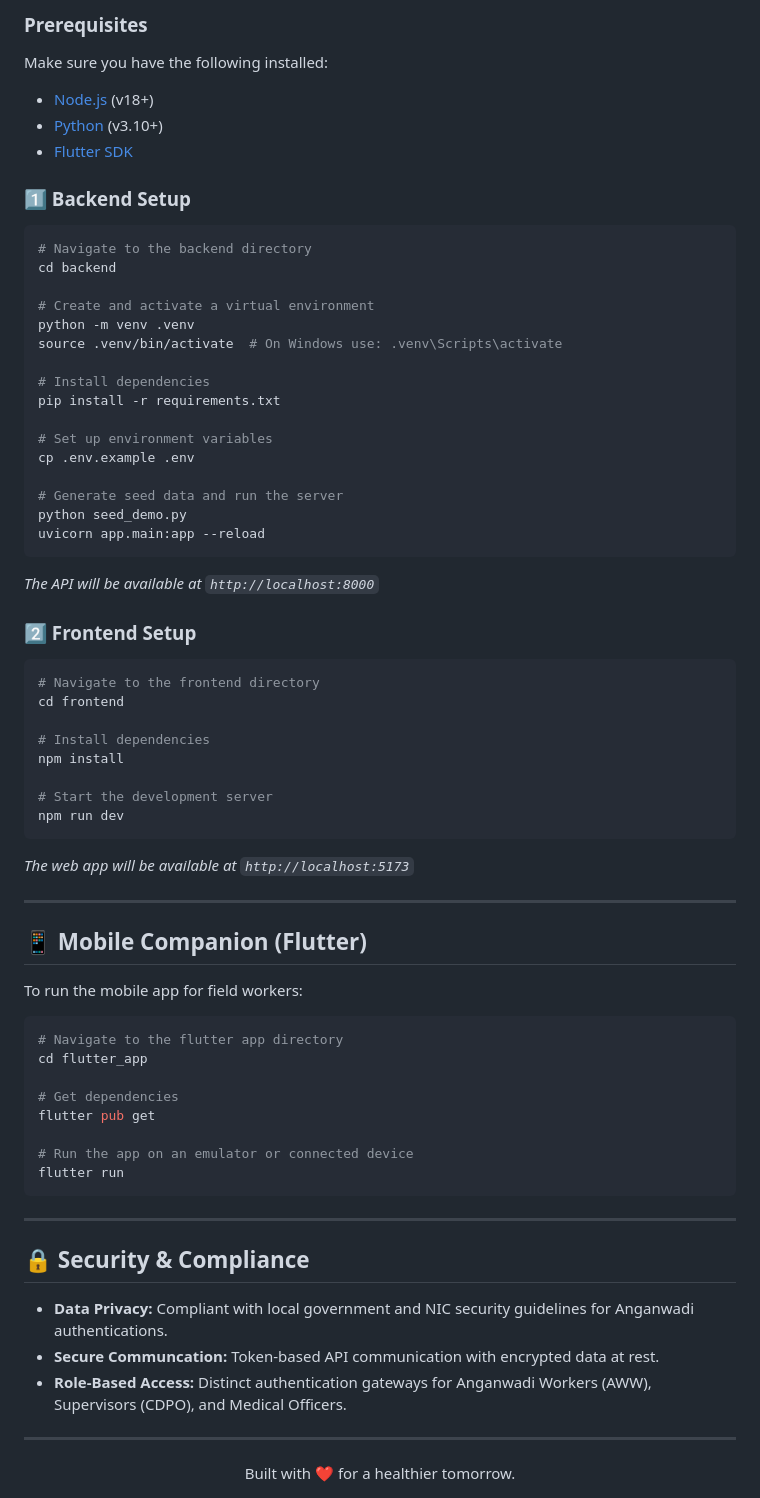
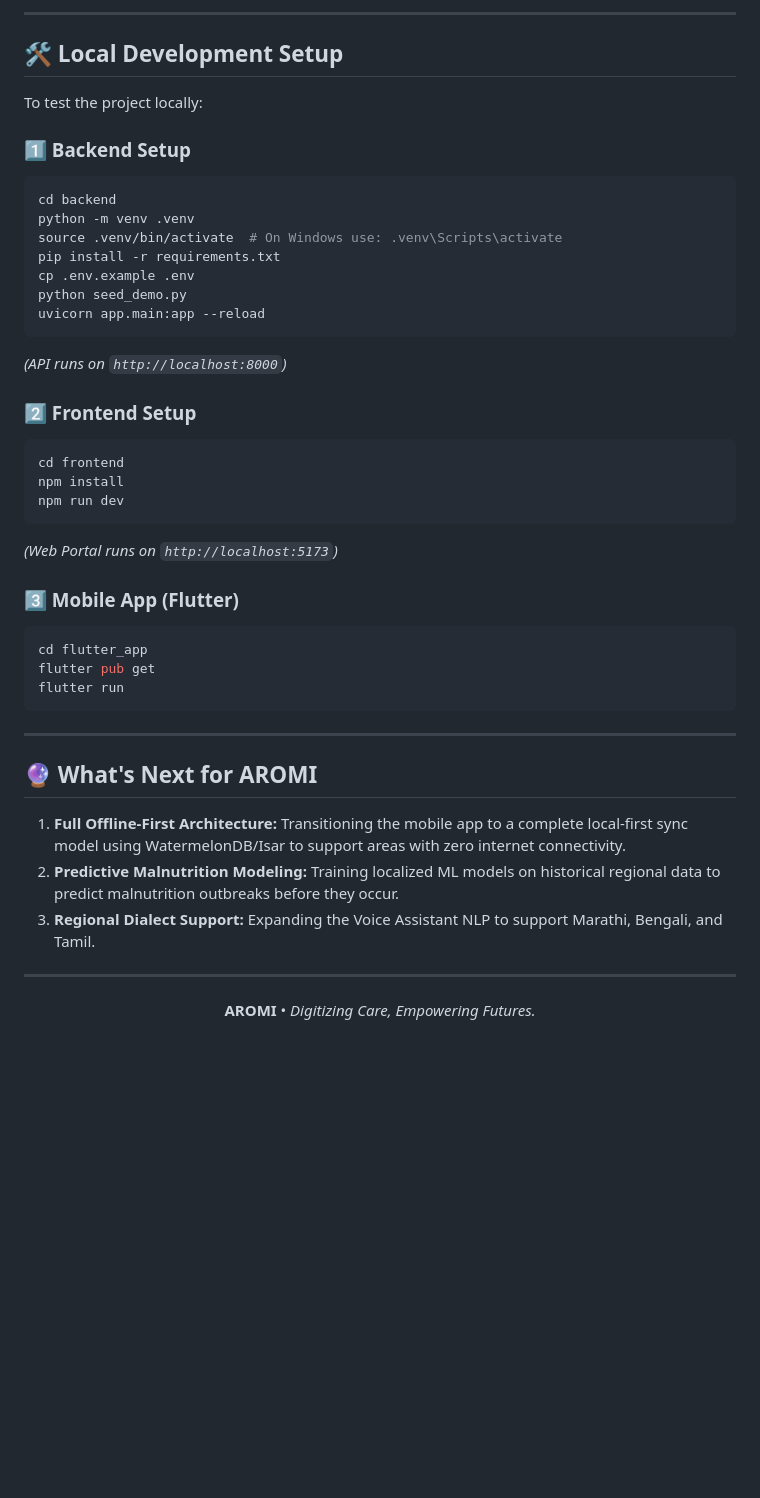
Before and after one commit to bh00mi-11/AROMI, a Markdown page: README.md, the part around one of its changes. Drawn GitHub-style; blank space fills up the shorter version.

````diff
--- a/README.md
+++ b/README.md
@@ -59,73 +65,46 @@ Follow these instructions to set up the project locally on your machine.
 
-### Prerequisites
-Make sure you have the following installed:
-- [Node.js](https://nodejs.org/) (v18+)
-- [Python](https://www.python.org/) (v3.10+)
-- [Flutter SDK](https://flutter.dev/docs/get-started/install)
+---
+
+## 🛠️ Local Development Setup
+
+To test the project locally:
 
 ### 1️⃣ Backend Setup
-
 ```bash
-# Navigate to the backend directory
 cd backend
-
-# Create and activate a virtual environment
 python -m venv .venv
 source .venv/bin/activate  # On Windows use: .venv\Scripts\activate
-
-# Install dependencies
 pip install -r requirements.txt
-
-# Set up environment variables
 cp .env.example .env
-
-# Generate seed data and run the server
 python seed_demo.py
 uvicorn app.main:app --reload
 ```
-*The API will be available at `http://localhost:8000`*
+*(API runs on `http://localhost:8000`)*
 
 ### 2️⃣ Frontend Setup
-
 ```bash
-# Navigate to the frontend directory
 cd frontend
-
-# Install dependencies
 npm install
-
-# Start the development server
 npm run dev
 ```
-*The web app will be available at `http://localhost:5173`*
+*(Web Portal runs on `http://localhost:5173`)*
 
----
-
-## 📱 Mobile Companion (Flutter)
-
-To run the mobile app for field workers:
-
+### 3️⃣ Mobile App (Flutter)
 ```bash
-# Navigate to the flutter app directory
 cd flutter_app
-
-# Get dependencies
 flutter pub get
-
-# Run the app on an emulator or connected device
 flutter run
 ```
 
 ---
 
-## 🔒 Security & Compliance
+## 🔮 What's Next for AROMI
 
-- **Data Privacy:** Compliant with local government and NIC security guidelines for Anganwadi authentications.
-- **Secure Communcation:** Token-based API communication with encrypted data at rest.
-- **Role-Based Access:** Distinct authentication gateways for Anganwadi Workers (AWW), Supervisors (CDPO), and Medical Officers.
+1. **Full Offline-First Architecture:** Transitioning the mobile app to a complete local-first sync model using WatermelonDB/Isar to support areas with zero internet connectivity.
+2. **Predictive Malnutrition Modeling:** Training localized ML models on historical regional data to predict malnutrition outbreaks before they occur.
+3. **Regional Dialect Support:** Expanding the Voice Assistant NLP to support Marathi, Bengali, and Tamil.
 
 ---
-
 <div align="center">
-  <p>Built with ❤️ for a healthier tomorrow.</p>
+  <b>AROMI</b> • <i>Digitizing Care, Empowering Futures.</i>
 </div>
````
Also changed, not shown: other parts of README.md (+36 -30 lines).
